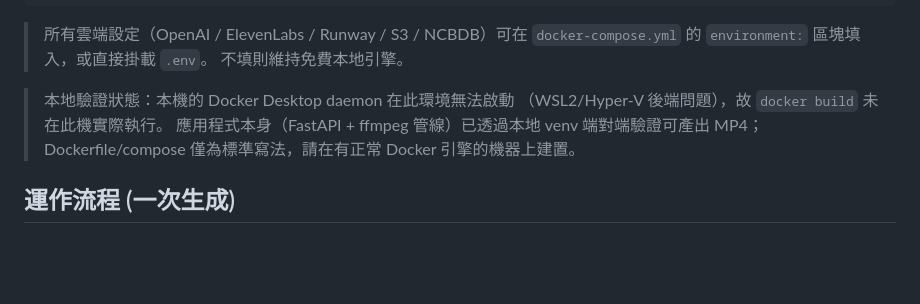
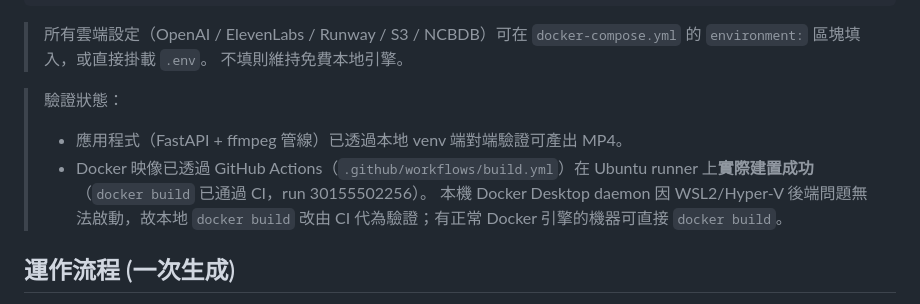
Before and after one commit to DingJun1028/OmniAuto, a Markdown page: README.md, the part around the change. Drawn GitHub-style; blank space fills up the shorter version.

Commit message:
docs: mark Docker image as CI-verified (run 30155502256)

```diff
--- a/README.md
+++ b/README.md
@@ -86,10 +86,12 @@ docker compose up -d
 > `docker-compose.yml` 的 `environment:` 區塊填入，或直接掛載 `.env`。
 > 不填則維持免費本地引擎。
 
-> 本地驗證狀態：本機的 Docker Desktop daemon 在此環境無法啟動
-> （WSL2/Hyper-V 後端問題），故 `docker build` 未在此機實際執行。
-> 應用程式本身（FastAPI + ffmpeg 管線）已透過本地 venv 端對端驗證可產出 MP4；
-> Dockerfile/compose 僅為標準寫法，請在有正常 Docker 引擎的機器上建置。
+> 驗證狀態：
+> - 應用程式（FastAPI + ffmpeg 管線）已透過本地 venv 端對端驗證可產出 MP4。
+> - Docker 映像已透過 GitHub Actions（`.github/workflows/build.yml`）在 Ubuntu
+>   runner 上**實際建置成功**（`docker build` 已通過 CI，run 30155502256）。
+>   本機 Docker Desktop daemon 因 WSL2/Hyper-V 後端問題無法啟動，故本地
+>   `docker build` 改由 CI 代為驗證；有正常 Docker 引擎的機器可直接 `docker build`。
 
 ## 運作流程 (一次生成)
 
```
